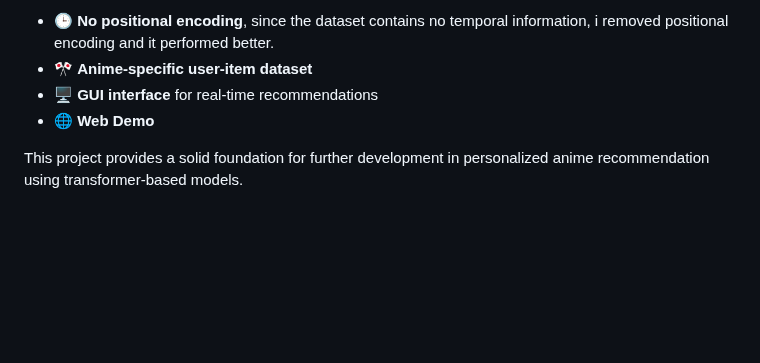
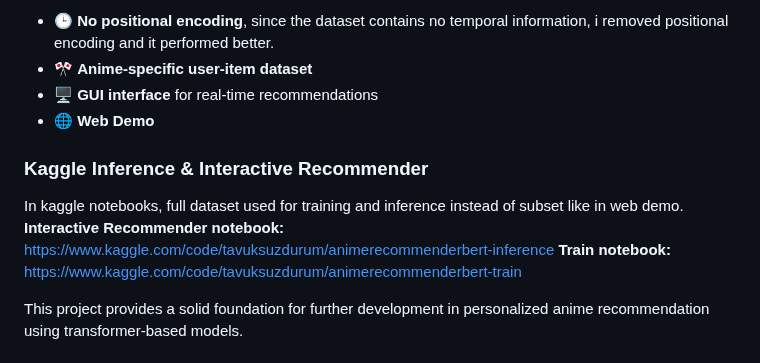
Before and after one commit to MRamazan/AnimeRecBERT, a Markdown page: README.md, the part around the change. GitHub-like rendering; blank space fills up the shorter version.

```diff
--- a/README.md
+++ b/README.md
@@ -6,6 +6,12 @@
 - 🎌 **Anime-specific user-item dataset**
 - 🖥️ **GUI interface** for real-time recommendations
 - 🌐 **Web Demo**
+
+### Kaggle Inference & Interactive Recommender
+In kaggle notebooks, full dataset used for training and inference instead of subset like in web demo.
+**Interactive Recommender notebook:** https://www.kaggle.com/code/tavuksuzdurum/animerecommenderbert-inference
+**Train notebook:** https://www.kaggle.com/code/tavuksuzdurum/animerecommenderbert-train
+
 
 This project provides a solid foundation for further development in personalized anime recommendation using transformer-based models.
 
```
